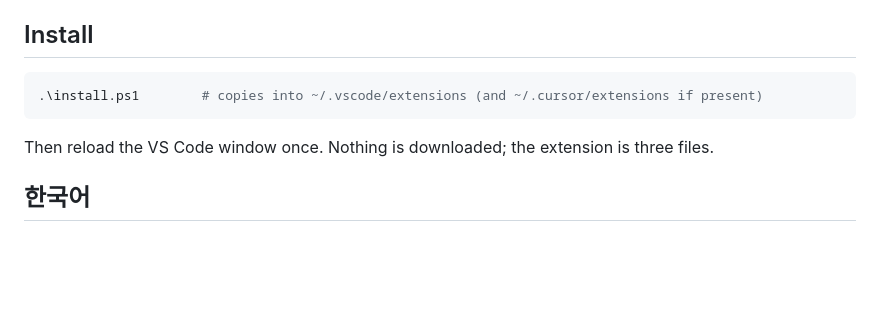
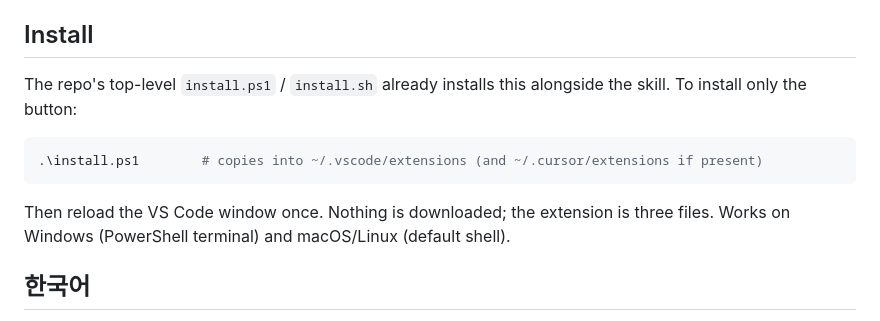
Before and after one commit to EHmin1214/research-map, a Markdown page: vscode/research-map/README.md, the part around the change. Rendered like a GitHub page; blank space fills up the shorter version.

````diff
--- a/vscode/research-map/README.md
+++ b/vscode/research-map/README.md
@@ -19,11 +19,15 @@ With one map the menu skips the map picker. The scripts are found the same way
 
 ## Install
 
+The repo's top-level `install.ps1` / `install.sh` already installs this alongside the skill.
+To install only the button:
+
 ```powershell
 .\install.ps1        # copies into ~/.vscode/extensions (and ~/.cursor/extensions if present)
 ```
 
 Then reload the VS Code window once. Nothing is downloaded; the extension is three files.
+Works on Windows (PowerShell terminal) and macOS/Linux (default shell).
 
 ## 한국어
 
````
Also changed, not shown: README.md (+20 -1 lines), docs/screenshots/changes.png (added), docs/screenshots/map.png (added), docs/screenshots/open.png (added), 4 other files.
